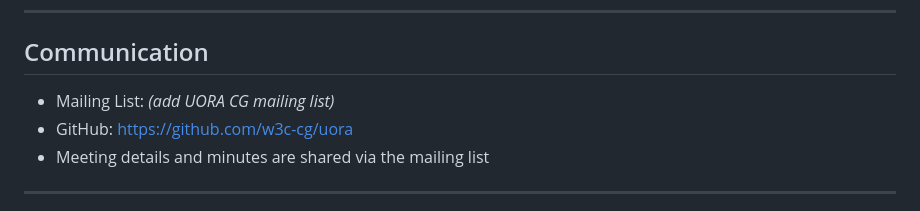
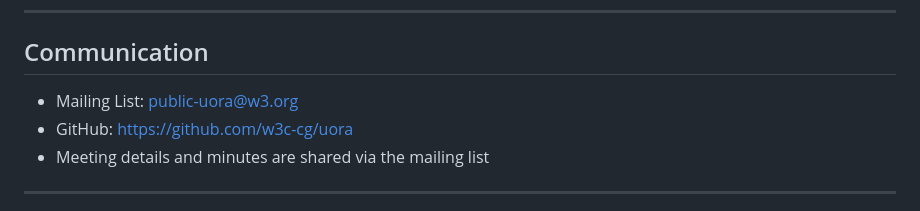
Before and after one commit to w3c-cg/uora, a Markdown page: README.md, the part around the change. GitHub-like rendering.

Commit message:
updated public mailing list email in readme

```diff
--- a/README.md
+++ b/README.md
@@ -135,7 +135,7 @@ To contribute:
 
 ## Communication
 
-- Mailing List: *(add UORA CG mailing list)*
+- Mailing List: public-uora@w3.org
 - GitHub: https://github.com/w3c-cg/uora
 - Meeting details and minutes are shared via the mailing list
 
```
